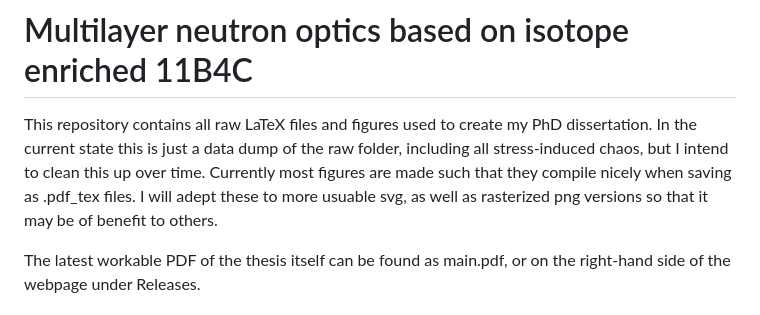
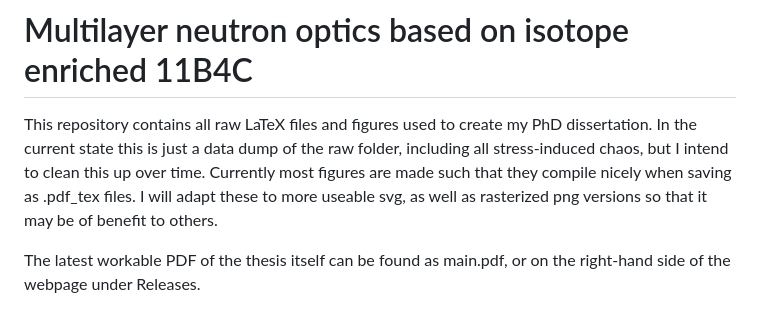
Before and after one commit to Sjoerd1993/PhDThesis, a Markdown page: README.md, the part around the change. Drawn GitHub-style.

```diff
--- a/README.md
+++ b/README.md
@@ -1,6 +1,6 @@
 # Multilayer neutron optics based on isotope enriched 11B4C
 This repository contains all raw LaTeX files and figures used to create my PhD dissertation.
-In the current state this is just a data dump of the raw folder, including all stress-induced chaos, but I intend to clean this up over time. Currently most figures are made such that they compile nicely when saving as .pdf_tex files. I will adept these to more usuable svg, as well as rasterized png versions so that it may be of benefit to others.
+In the current state this is just a data dump of the raw folder, including all stress-induced chaos, but I intend to clean this up over time. Currently most figures are made such that they compile nicely when saving as .pdf_tex files. I will adapt these to more useable svg, as well as rasterized png versions so that it may be of benefit to others.
 
 The latest workable PDF of the thesis itself can be found as main.pdf, or on the right-hand side of the webpage under Releases.
 
```
